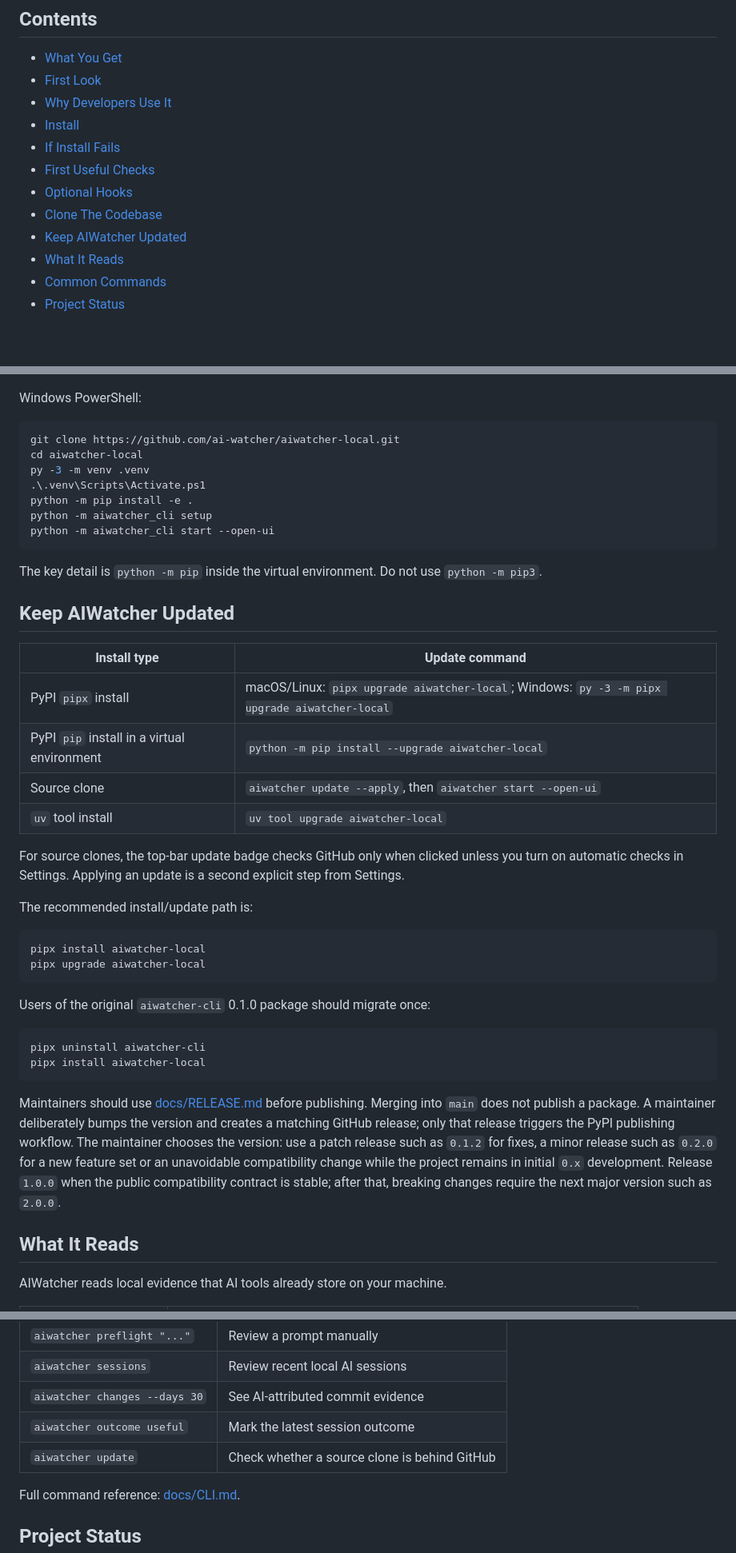
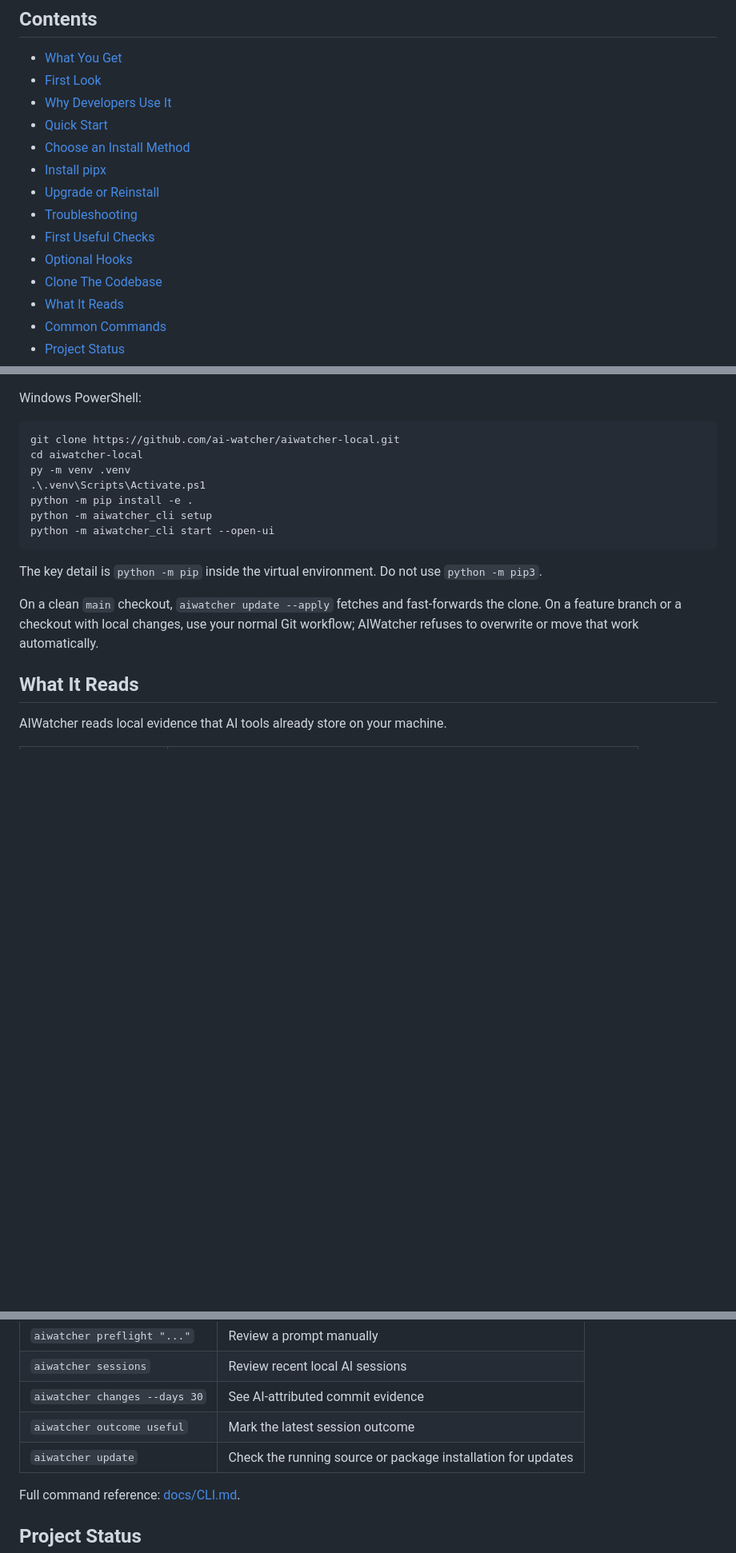
Before and after one commit to ai-watcher/aiwatcher-local, a Markdown page: README.md, 3 parts joined by grey strips. Shown at 80% size. GitHub-like rendering; blank space fills up the shorter version.

````diff
--- a/README.md
+++ b/README.md
@@ -19,12 +19,14 @@ unless you explicitly configure optional AI Assist.
 - [What You Get](#what-you-get)
 - [First Look](#first-look)
 - [Why Developers Use It](#why-developers-use-it)
-- [Install](#install)
-- [If Install Fails](#if-install-fails)
+- [Quick Start](#quick-start)
+- [Choose an Install Method](#choose-an-install-method)
+- [Install pipx](#install-pipx)
+- [Upgrade or Reinstall](#upgrade-or-reinstall)
+- [Troubleshooting](#troubleshooting)
 - [First Useful Checks](#first-useful-checks)
 - [Optional Hooks](#optional-hooks)
 - [Clone The Codebase](#clone-the-codebase)
-- [Keep AIWatcher Updated](#keep-aiwatcher-updated)
 - [What It Reads](#what-it-reads)
 - [Common Commands](#common-commands)
 - [Project Status](#project-status)
@@ -222,7 +326,7 @@ Windows PowerShell:
 ```powershell
 git clone https://github.com/ai-watcher/aiwatcher-local.git
 cd aiwatcher-local
-py -3 -m venv .venv
+py -m venv .venv
 .\.venv\Scripts\Activate.ps1
 python -m pip install -e .
 python -m aiwatcher_cli setup
@@ -232,42 +336,9 @@ python -m aiwatcher_cli start --open-ui
 The key detail is `python -m pip` inside the virtual environment. Do not use
 `python -m pip3`.
 
-## Keep AIWatcher Updated
-
-| Install type | Update command |
-| --- | --- |
-| PyPI `pipx` install | macOS/Linux: `pipx upgrade aiwatcher-local`; Windows: `py -3 -m pipx upgrade aiwatcher-local` |
-| PyPI `pip` install in a virtual environment | `python -m pip install --upgrade aiwatcher-local` |
-| Source clone | `aiwatcher update --apply`, then `aiwatcher start --open-ui` |
-| `uv` tool install | `uv tool upgrade aiwatcher-local` |
-
-For source clones, the top-bar update badge checks GitHub only when clicked
-unless you turn on automatic checks in Settings. Applying an update is a second
-explicit step from Settings.
-
-The recommended install/update path is:
-
-```sh
-pipx install aiwatcher-local
-pipx upgrade aiwatcher-local
-```
-
-Users of the original `aiwatcher-cli` 0.1.0 package should migrate once:
-
-```sh
-pipx uninstall aiwatcher-cli
-pipx install aiwatcher-local
-```
-
-Maintainers should use [docs/RELEASE.md](docs/RELEASE.md) before publishing.
-Merging into `main` does not publish a package. A maintainer deliberately bumps
-the version and creates a matching GitHub release; only that release triggers
-the PyPI publishing workflow. The maintainer chooses the version: use a patch
-release such as `0.1.2` for fixes, a minor release such as `0.2.0` for a new
-feature set or an unavoidable compatibility change while the project remains
-in initial `0.x` development. Release `1.0.0` when the public compatibility
-contract is stable; after that, breaking changes require the next major version
-such as `2.0.0`.
+On a clean `main` checkout, `aiwatcher update --apply` fetches and fast-forwards
+the clone. On a feature branch or a checkout with local changes, use your normal
+Git workflow; AIWatcher refuses to overwrite or move that work automatically.
 
 ## What It Reads
 
@@ -326,7 +397,7 @@ aiwatcher companion stop
 | `aiwatcher sessions` | Review recent local AI sessions |
 | `aiwatcher changes --days 30` | See AI-attributed commit evidence |
 | `aiwatcher outcome useful` | Mark the latest session outcome |
-| `aiwatcher update` | Check whether a source clone is behind GitHub |
+| `aiwatcher update` | Check the running source or package installation for updates |
 
 Full command reference: [docs/CLI.md](docs/CLI.md).
 
````
Also changed, not shown: other parts of README.md (+149 -47 lines).
